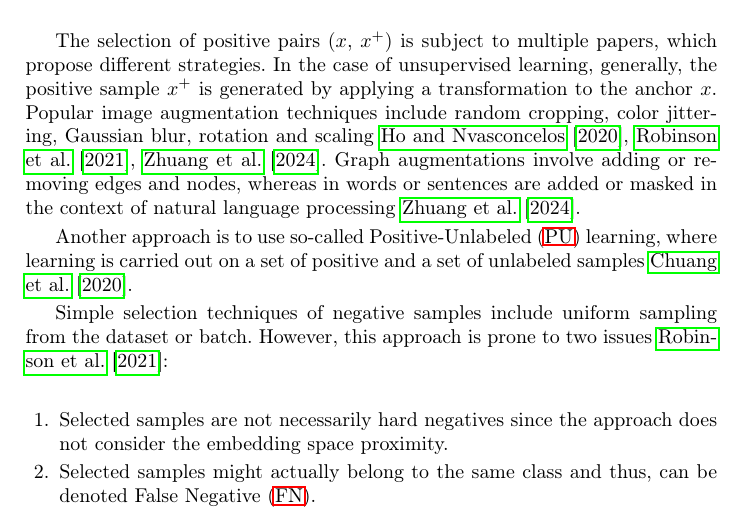
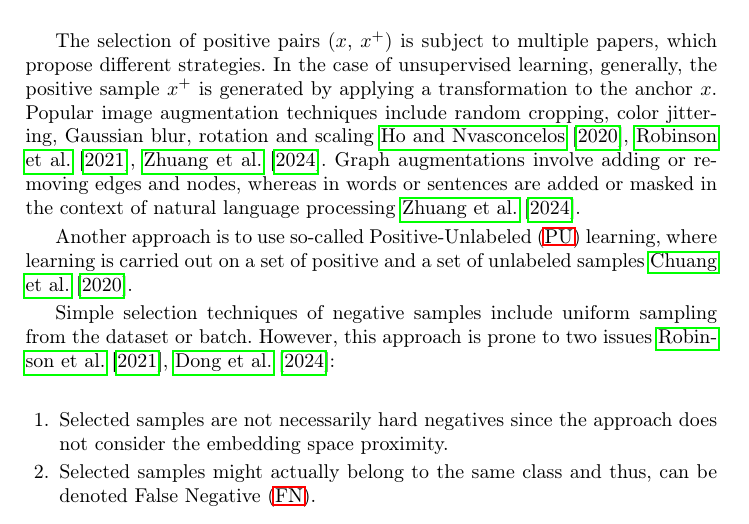
Before and after one commit to KlaraGtknst/master-seminar-ies, a LaTeX thesis (main.tex, which reads sections/main_part/negative_samples.tex): part of page 2 of 23, cut so that both start at the same text. Compiled offline with pdfLaTeX.

Commit message:
feat: Add additional source for problems related to easy samples

```diff
--- a/sections/main_part/negative_samples.tex
+++ b/sections/main_part/negative_samples.tex
@@ -1,6 +1,6 @@
 % unsupervised learning
 Simple selection techniques of negative samples include uniform sampling from the dataset or batch.
-However, this approach is prone to two issues \citet{robinson_contrastive_2021}:
+However, this approach is prone to two issues \citet{robinson_contrastive_2021,mining_potential_2024}:
 \begin{enumerate}
     \item Selected samples are not necessarily hard negatives since the approach does not consider the embedding space proximity.
     \item Selected samples might actually belong to the same class and thus, can be denoted \ac{fn}.
```
